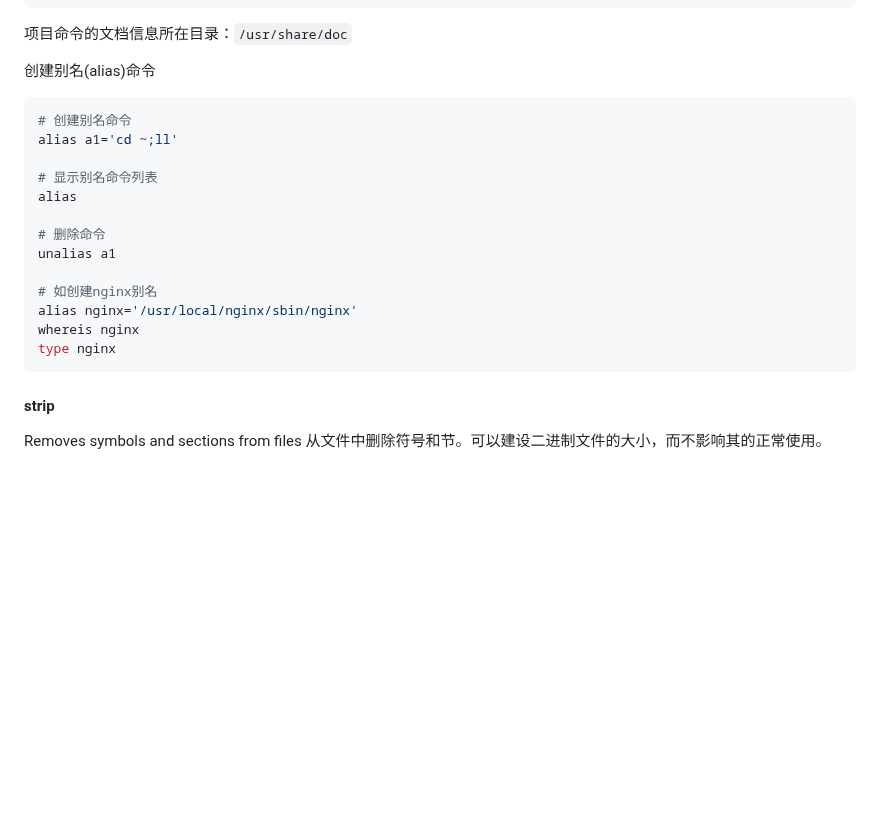
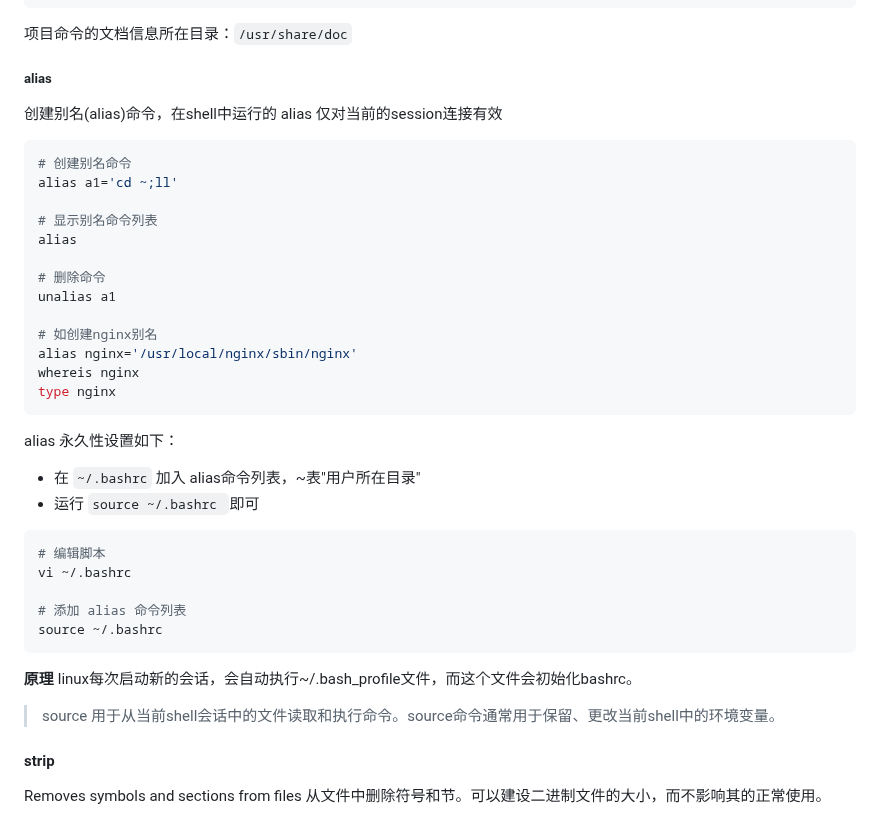
Before and after one commit to conero/lang, a Markdown page: src/study/operating-system.md, the part around the change. GitHub-like rendering; blank space fills up the shorter version.

Commit message:
linux 内容完善

````diff
--- a/src/study/operating-system.md
+++ b/src/study/operating-system.md
@@ -1587,7 +1587,9 @@ info vim
 
 
 
-创建别名(alias)命令
+##### alias
+
+创建别名(alias)命令，在shell中运行的 alias 仅对当前的session连接有效
 
 ```shell
 # 创建别名命令
@@ -1604,6 +1606,27 @@ alias nginx='/usr/local/nginx/sbin/nginx'
 whereis nginx
 type nginx
 ```
+
+
+
+alias 永久性设置如下：
+
+- 在 `~/.bashrc` 加入 alias命令列表，~表"用户所在目录"
+- 运行 `source ~/.bashrc `即可
+
+```shell
+# 编辑脚本
+vi ~/.bashrc
+
+# 添加 alias 命令列表
+source ~/.bashrc
+```
+
+
+
+**原理**   linux每次启动新的会话，会自动执行~/.bash_profile文件，而这个文件会初始化bashrc。
+
+> source      用于从当前shell会话中的文件读取和执行命令。source命令通常用于保留、更改当前shell中的环境变量。
 
 
 
````
